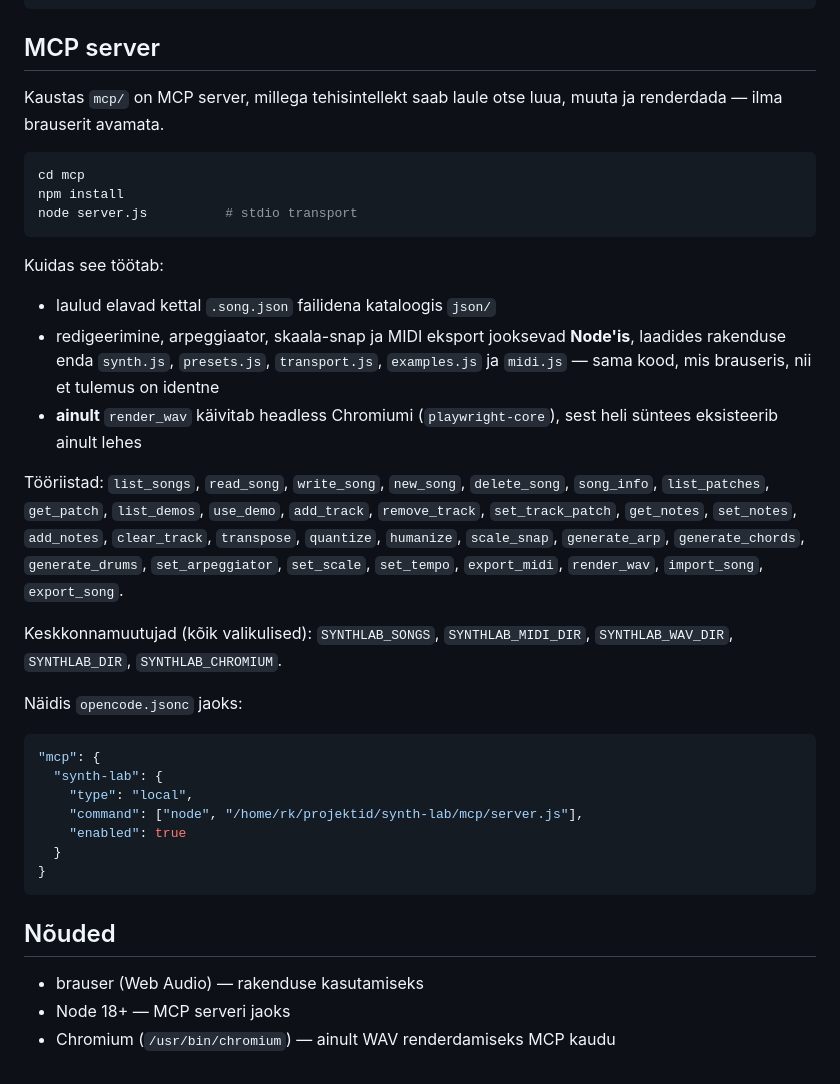
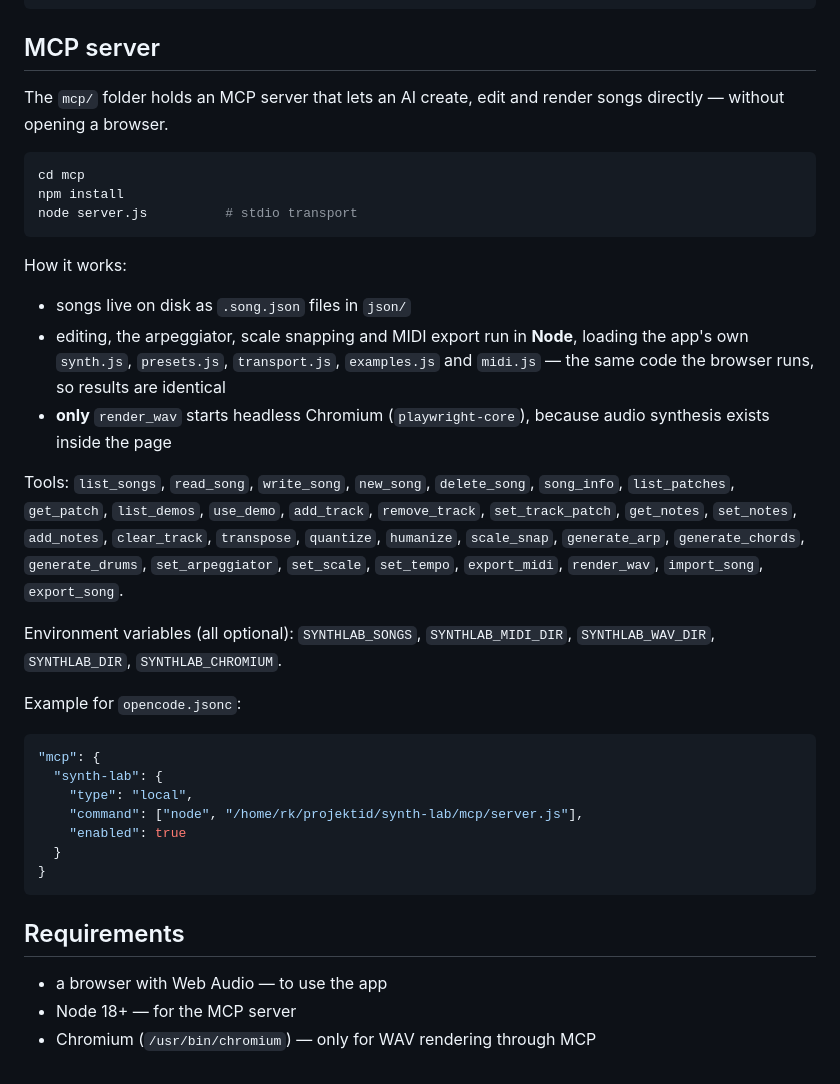
Before and after one commit to reiokr/synth-lab, a Markdown page: README.md, the part around one of its changes. GitHub-like rendering.

````diff
--- a/README.md
+++ b/README.md
@@ -71,8 +75,8 @@ synth-lab/
 
 ## MCP server
 
-Kaustas `mcp/` on MCP server, millega tehisintellekt saab laule otse luua, muuta ja
-renderdada — ilma brauserit avamata.
+The `mcp/` folder holds an MCP server that lets an AI create, edit and render
+songs directly — without opening a browser.
 
 ```bash
 cd mcp
@@ -80,26 +84,26 @@ npm install
 node server.js          # stdio transport
 ```
 
-Kuidas see töötab:
+How it works:
 
-- laulud elavad kettal `.song.json` failidena kataloogis `json/`
-- redigeerimine, arpeggiaator, skaala-snap ja MIDI eksport jooksevad **Node'is**,
-  laadides rakenduse enda `synth.js`, `presets.js`, `transport.js`, `examples.js` ja
-  `midi.js` — sama kood, mis brauseris, nii et tulemus on identne
-- **ainult** `render_wav` käivitab headless Chromiumi (`playwright-core`), sest
-  heli süntees eksisteerib ainult lehes
+- songs live on disk as `.song.json` files in `json/`
+- editing, the arpeggiator, scale snapping and MIDI export run in **Node**,
+  loading the app's own `synth.js`, `presets.js`, `transport.js`, `examples.js`
+  and `midi.js` — the same code the browser runs, so results are identical
+- **only** `render_wav` starts headless Chromium (`playwright-core`), because
+  audio synthesis exists inside the page
 
-Tööriistad: `list_songs`, `read_song`, `write_song`, `new_song`, `delete_song`,
+Tools: `list_songs`, `read_song`, `write_song`, `new_song`, `delete_song`,
 `song_info`, `list_patches`, `get_patch`, `list_demos`, `use_demo`, `add_track`,
 `remove_track`, `set_track_patch`, `get_notes`, `set_notes`, `add_notes`,
 `clear_track`, `transpose`, `quantize`, `humanize`, `scale_snap`, `generate_arp`,
 `generate_chords`, `generate_drums`, `set_arpeggiator`, `set_scale`, `set_tempo`,
 `export_midi`, `render_wav`, `import_song`, `export_song`.
 
-Keskkonnamuutujad (kõik valikulised): `SYNTHLAB_SONGS`, `SYNTHLAB_MIDI_DIR`,
+Environment variables (all optional): `SYNTHLAB_SONGS`, `SYNTHLAB_MIDI_DIR`,
 `SYNTHLAB_WAV_DIR`, `SYNTHLAB_DIR`, `SYNTHLAB_CHROMIUM`.
 
-Näidis `opencode.jsonc` jaoks:
+Example for `opencode.jsonc`:
 
 ```jsonc
 "mcp": {
@@ -111,8 +115,8 @@ Näidis `opencode.jsonc` jaoks:
 }
 ```
 
-## Nõuded
+## Requirements
 
-- brauser (Web Audio) — rakenduse kasutamiseks
-- Node 18+ — MCP serveri jaoks
-- Chromium (`/usr/bin/chromium`) — ainult WAV renderdamiseks MCP kaudu
+- a browser with Web Audio — to use the app
+- Node 18+ — for the MCP server
+- Chromium (`/usr/bin/chromium`) — only for WAV rendering through MCP
````
Also changed, not shown: other parts of README.md (+50 -46 lines), README.et.md (added, +120 -0 lines).
